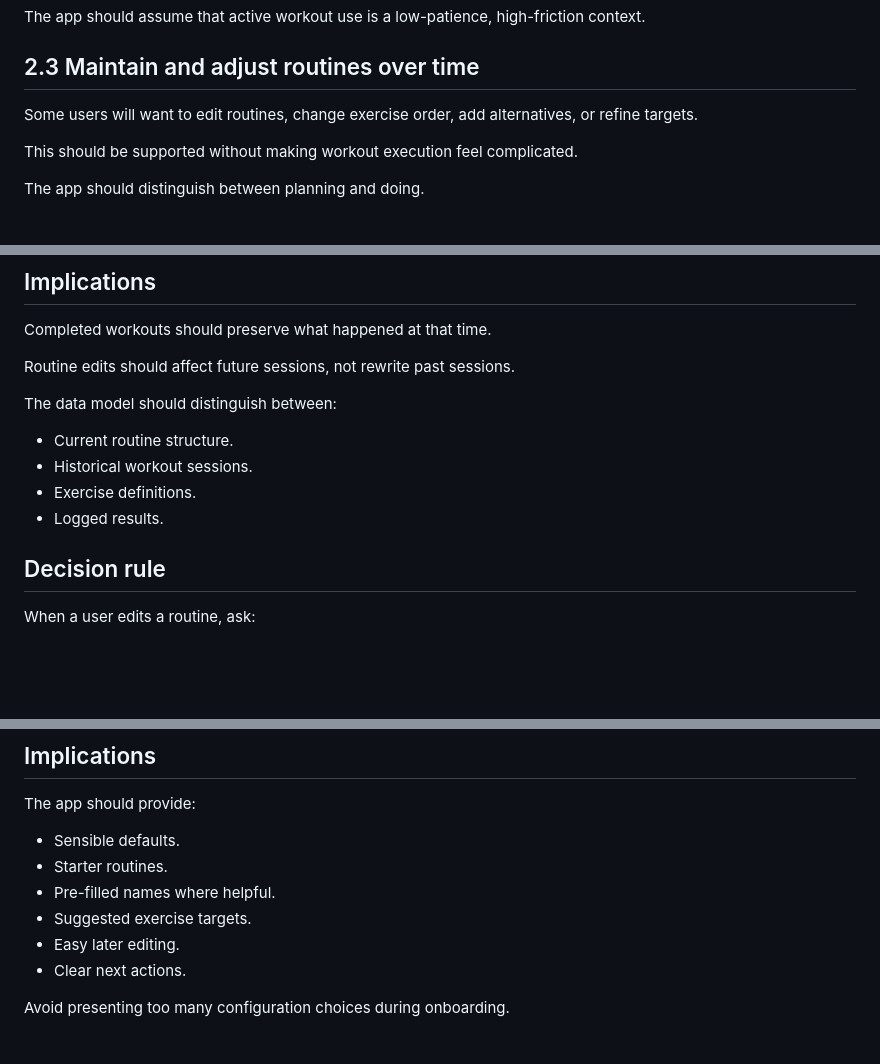
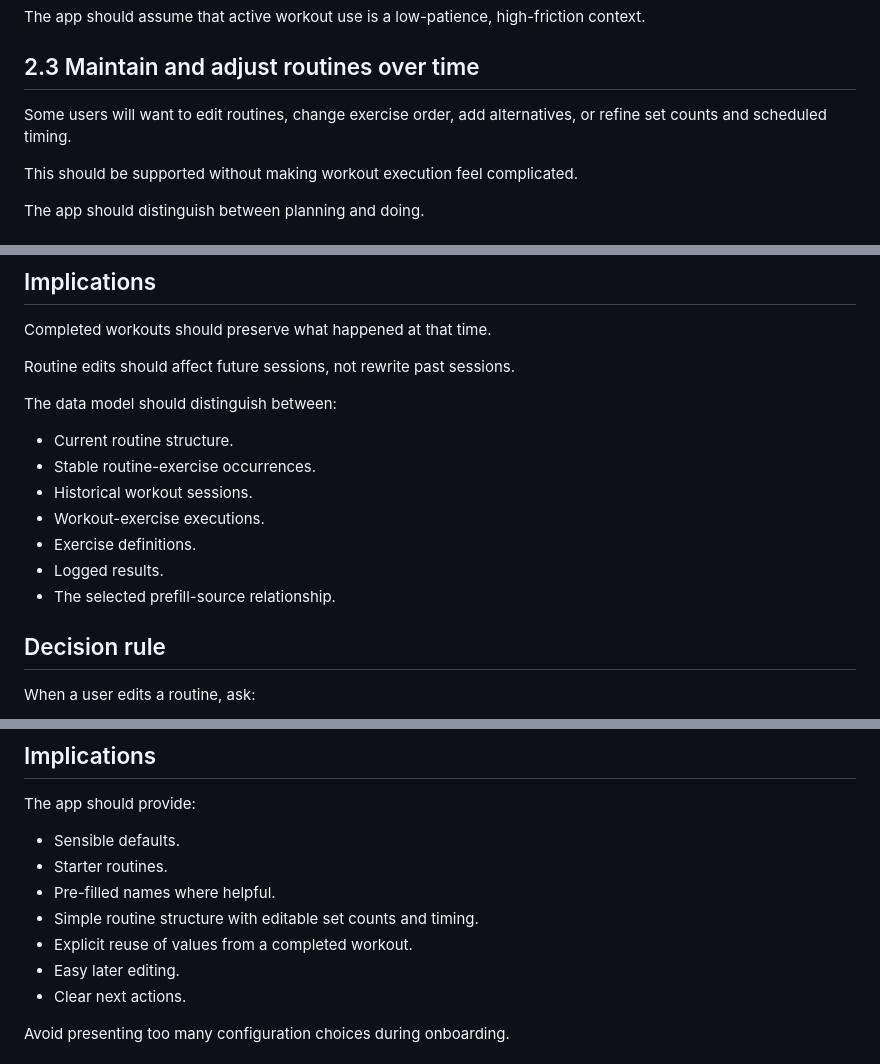
Before and after one commit to koertvankleef/repreprep, a Markdown page: docs/product-design-principles.md, 3 parts joined by grey strips. GitHub-like rendering; blank space fills up the shorter version.

```diff
--- a/docs/product-design-principles.md
+++ b/docs/product-design-principles.md
@@ -54,7 +59,8 @@ The app should assume that active workout use is a low-patience, high-friction c
 
 ## 2.3 Maintain and adjust routines over time
 
-Some users will want to edit routines, change exercise order, add alternatives, or refine targets.
+Some users will want to edit routines, change exercise order, add alternatives,
+or refine set counts and scheduled timing.
 
 This should be supported without making workout execution feel complicated.
 
@@ -313,9 +334,12 @@ Routine edits should affect future sessions, not rewrite past sessions.
 The data model should distinguish between:
 
 * Current routine structure.
+* Stable routine-exercise occurrences.
 * Historical workout sessions.
+* Workout-exercise executions.
 * Exercise definitions.
 * Logged results.
+* The selected prefill-source relationship.
 
 ## Decision rule
 
@@ -569,7 +593,8 @@ The app should provide:
 * Sensible defaults.
 * Starter routines.
 * Pre-filled names where helpful.
-* Suggested exercise targets.
+* Simple routine structure with editable set counts and timing.
+* Explicit reuse of values from a completed workout.
 * Easy later editing.
 * Clear next actions.
 
```
Also changed, not shown: other parts of docs/product-design-principles.md (+61 -36 lines), docs/design-system.md (+18 -13 lines), docs/routine-edit-redesign-tracker.md (+315 -297 lines).
